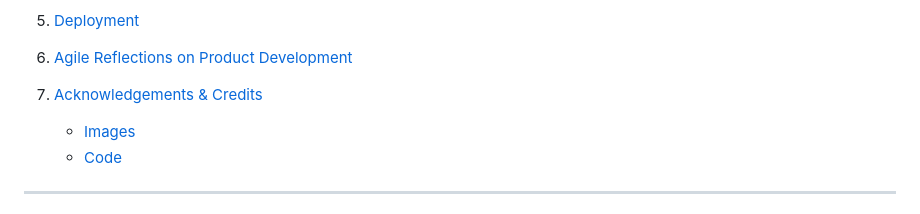
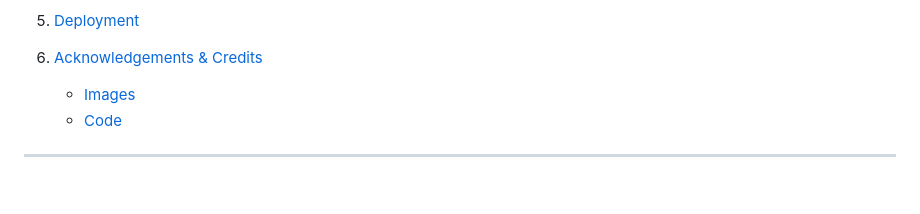
Before and after one commit to farah-maria/Faire, a Markdown page: README.md, the part around the change. Rendered like a GitHub page; blank space fills up the shorter version.

Commit message:
docs - change Contents at top of README

```diff
--- a/README.md
+++ b/README.md
@@ -46,8 +46,7 @@ A full overview of the design and development of my app, including testing and c
     - [Bugs](#bugs)
 
 5. [Deployment](#deployment)
-6. [Agile Reflections on Product Development](#agile-reflections)
-7. [Acknowledgements & Credits](#acknowledgements-and-credits)
+6. [Acknowledgements & Credits](#acknowledgements-and-credits)
     - [Images](#images)
     - [Code](#code)
 
```
